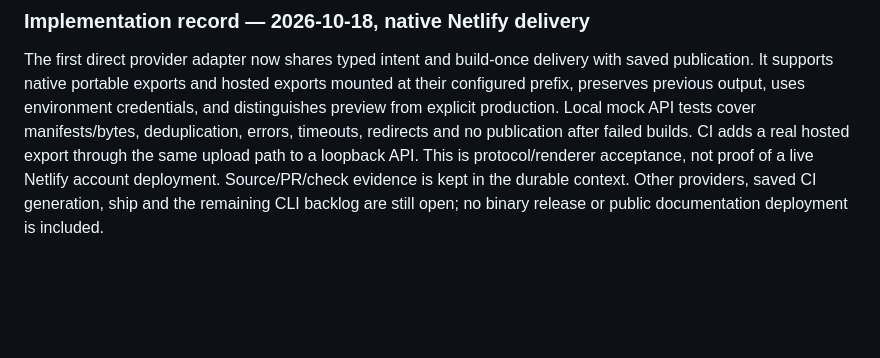
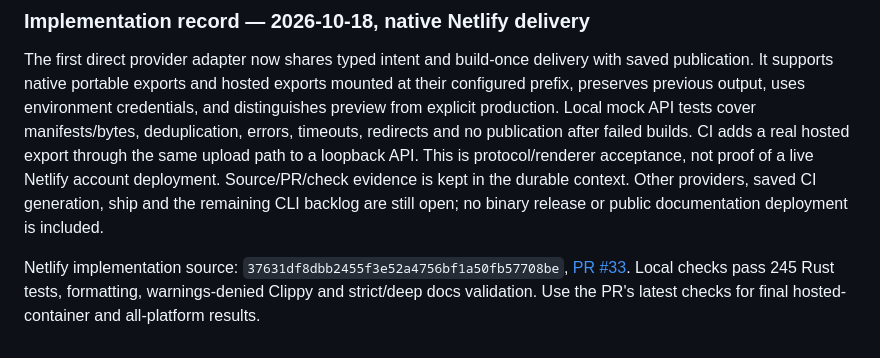
Before and after one commit to mylife-inc/Zellij, a Markdown page: specs/zellij-audit-2026-10-16.md, the part around the change. Drawn GitHub-style; blank space fills up the shorter version.

Commit message:
docs: record native Netlify implementation evidence

```diff
--- a/specs/zellij-audit-2026-10-16.md
+++ b/specs/zellij-audit-2026-10-16.md
@@ -1772,3 +1772,8 @@ upload path to a loopback API. This is protocol/renderer acceptance, not proof o
 a live Netlify account deployment. Source/PR/check evidence is kept in the durable
 context. Other providers, saved CI generation, ship and the remaining CLI backlog
 are still open; no binary release or public documentation deployment is included.
+
+Netlify implementation source: `37631df8dbb2455f3e52a4756bf1a50fb57708be`,
+[PR #33](https://github.com/mylife-inc/Zellij/pull/33). Local checks pass 245 Rust
+tests, formatting, warnings-denied Clippy and strict/deep docs validation.
+Use the PR's latest checks for final hosted-container and all-platform results.
```
Also changed, not shown: ZELLIJ_CONTEXT.md (+5 -0 lines).
